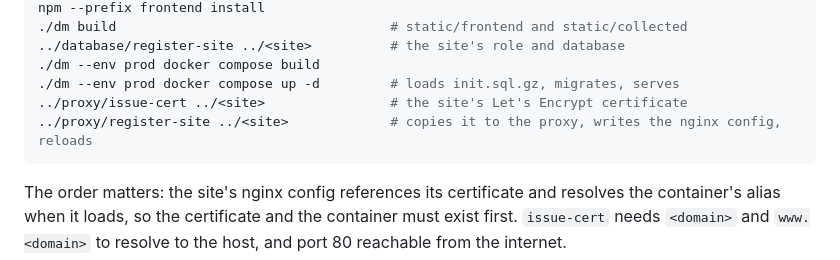
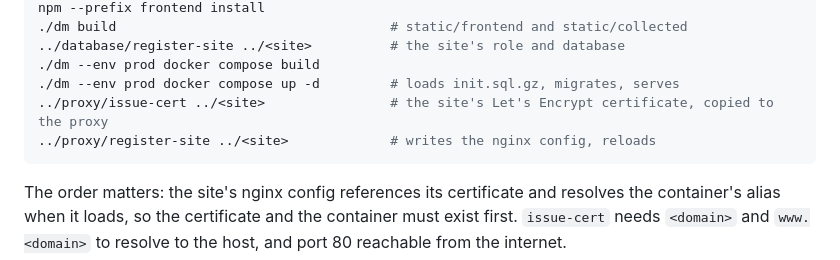
Before and after one commit to ronny-rentner/django-svelte-starter, a Markdown page: new_site.md, the part around the change. Rendered like a GitHub page.

````diff
--- a/new_site.md
+++ b/new_site.md
@@ -136,8 +136,8 @@ npm --prefix frontend install
 ../database/register-site ../<site>          # the site's role and database
 ./dm --env prod docker compose build
 ./dm --env prod docker compose up -d         # loads init.sql.gz, migrates, serves
-../proxy/issue-cert ../<site>                # the site's Let's Encrypt certificate
-../proxy/register-site ../<site>             # copies it to the proxy, writes the nginx config, reloads
+../proxy/issue-cert ../<site>                # the site's Let's Encrypt certificate, copied to the proxy
+../proxy/register-site ../<site>             # writes the nginx config, reloads
 ```
 
 The order matters: the site's nginx config references its certificate and resolves the
````
Also changed, not shown: readme.md (+9 -9 lines).
